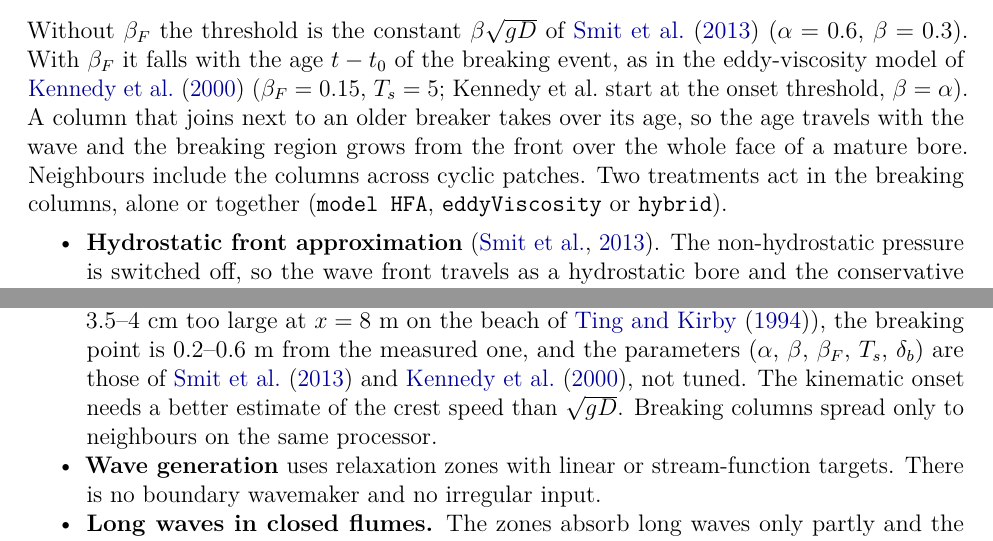
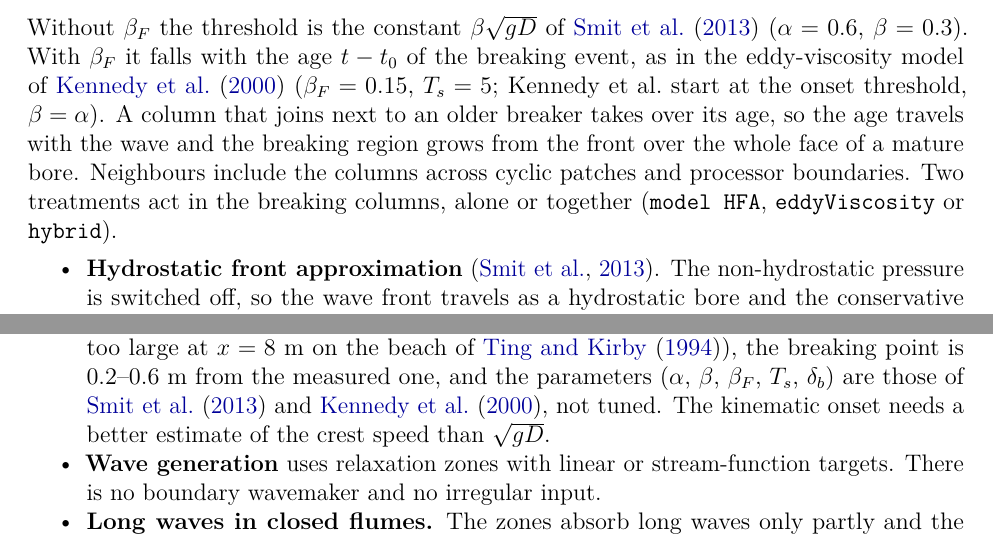
Before and after one commit to msnouri/NHFOAM, a LaTeX paper (doc/report/0-main.tex, which reads doc/report/2-Model_Formulation.tex, doc/report/8-Conclusions.tex): two parts of pages 8 and 58 of 64, joined at a grey line, cut so that both start at the same text. Compiled offline with pdfLaTeX.

Commit message:
Breaking flags and ages spread across processor boundaries
Decomposed surf zones now break as in a serial run: after the local sweeps
the ages of the breaking columns are exchanged through the coupled patches
and the sweeps are repeated until nothing changes on any processor.
Ting & Kirby with the processor boundary at x = 8 m: breaking-column counts
equal to the serial run at every step, gauges within 4e-7 m (without the
exchange the counts differed in 37% of the steps and eta by up to 3 cm).
Serial results are bitwise unchanged.

```diff
--- a/doc/report/2-Model_Formulation.tex
+++ b/doc/report/2-Model_Formulation.tex
@@ -141,7 +141,8 @@ the age $t-t_0$ of the breaking event, as in the eddy-viscosity model of
 onset threshold, $\beta = \alpha$). A column that joins next to an older
 breaker takes over its age, so the age travels with the wave and the
 breaking region grows from the front over the whole face of a mature bore.
-Neighbours include the columns across cyclic patches. Two treatments act in
+Neighbours include the columns across cyclic patches and processor
+boundaries. Two treatments act in
 the breaking columns, alone or together (\code{model HFA},
 \code{eddyViscosity} or \code{hybrid}).
 \begin{itemize}[nosep]
--- a/doc/report/8-Conclusions.tex
+++ b/doc/report/8-Conclusions.tex
@@ -85,7 +85,6 @@ on the same set-ups, from the simplest upwards, and they changed the code:
         ($\alpha$, $\beta$, $\beta_F$, $T_s$, $\delta_b$) are those of
         \citet{smit2013} and \citet{kennedy2000}, not tuned. The kinematic
         onset needs a better estimate of the crest speed than $\sqrt{gD}$.
-        Breaking columns spread only to neighbours on the same processor.
   \item \textbf{Wave generation} uses relaxation zones with linear or
         stream-function targets. There is no boundary wavemaker and no
         irregular input.
```
Also changed, not shown: doc/report/3-Numerical_Method.tex (+4 -1 lines), README.md, 2 other files.
